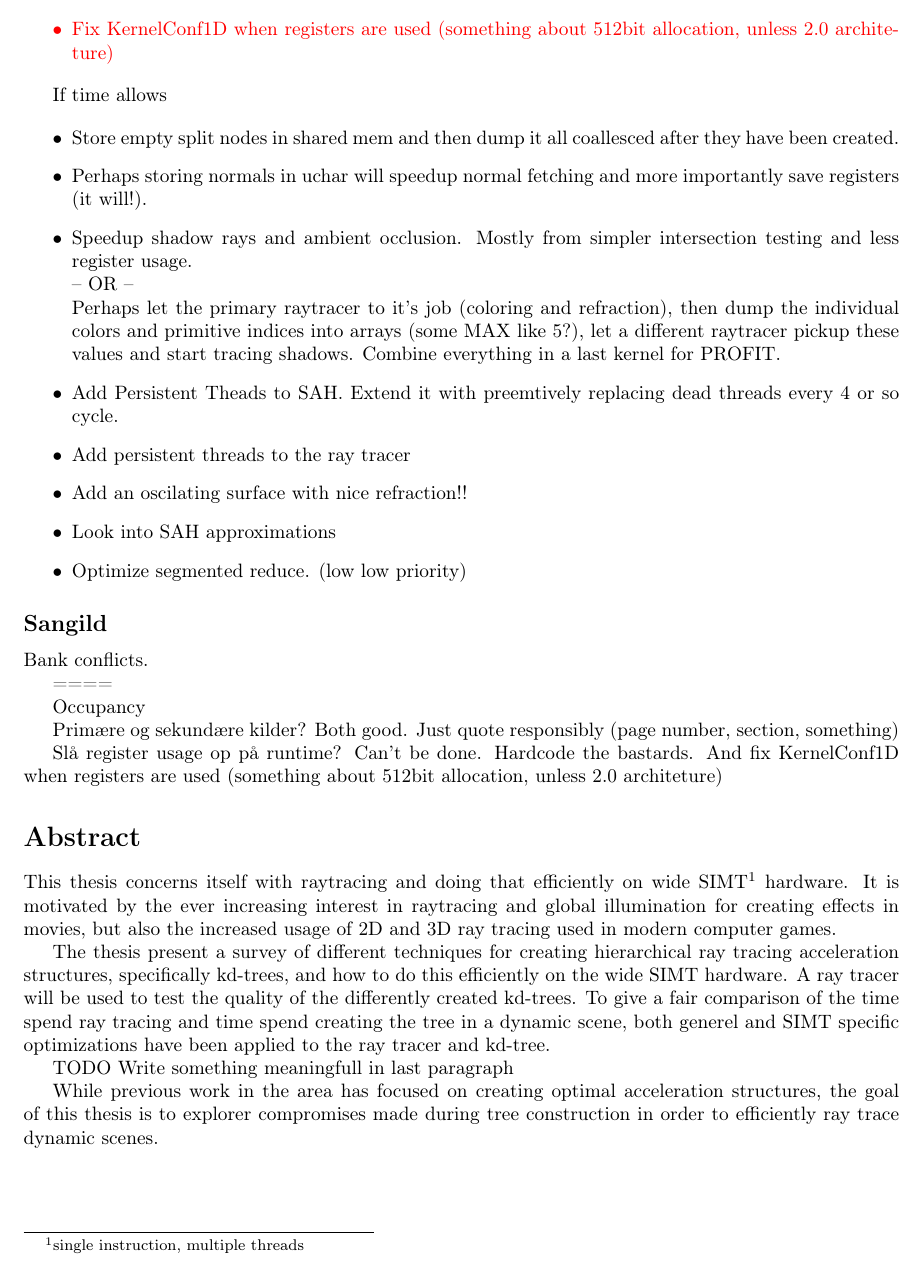
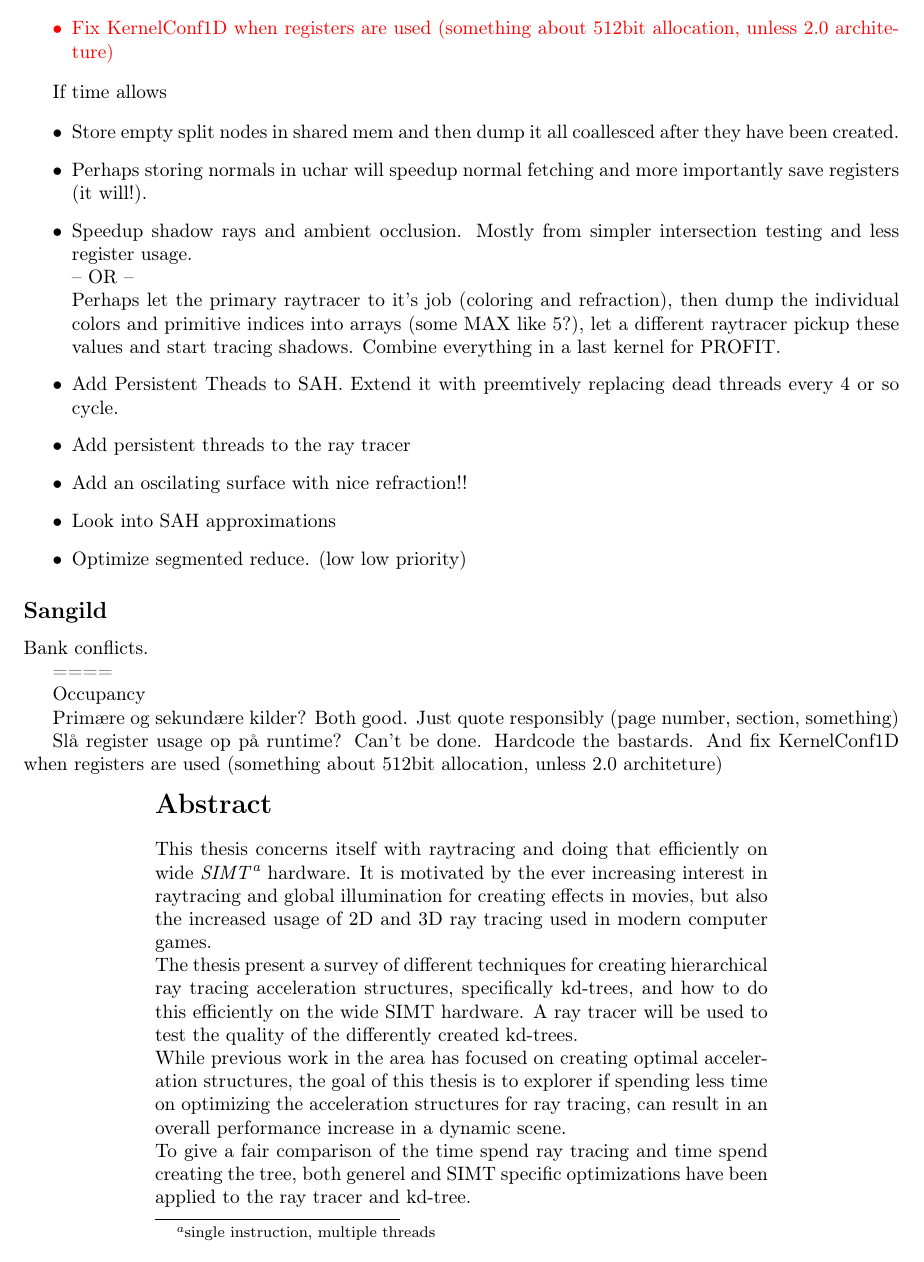
Before and after one commit to OpenEngineDK/projects-RayTracing, a LaTeX thesis (thesis/master.tex, which reads thesis/abstract.tex): part of page 3 of 21, cut so that both start at the same text. Compiled offline with pdfLaTeX.

Commit message:
Improved abstract

```diff
--- a/thesis/abstract.tex
+++ b/thesis/abstract.tex
@@ -9,10 +9,12 @@
 %% • The abstract should be readable and understandable by non-experts
 
 
+\begin{center}
+\begin{minipage}{0.7\textwidth}
 \section*{Abstract}
 
 This thesis concerns itself with raytracing and doing that efficiently
-on wide SIMT\footnote{single instruction, multiple threads}
+on wide \textit{SIMT}\footnote{single instruction, multiple threads}
 hardware. It is motivated by the ever increasing interest in
 raytracing and global illumination for creating effects in movies, but
 also the increased usage of 2D and 3D ray tracing used in modern
@@ -22,17 +24,20 @@ The thesis present a survey of different techniques for creating
 hierarchical ray tracing acceleration structures, specifically
 kd-trees, and how to do this efficiently on the wide SIMT hardware. A
 ray tracer will be used to test the quality of the differently created
-kd-trees. To give a fair comparison of the time spend ray tracing and
-time spend creating the tree in a dynamic scene, both generel and SIMT
-specific optimizations have been applied to the ray tracer and
-kd-tree.
-
-TODO Write something meaningfull in last paragraph
+kd-trees.
 
 While previous work in the area has focused on creating optimal
-acceleration structures, the goal of this thesis is to explorer
-compromises made during tree construction in order to efficiently ray
-trace dynamic scenes.
+acceleration structures, the goal of this thesis is to explorer if
+spending less time on optimizing the acceleration structures for ray
+tracing, can result in an overall performance increase in a dynamic
+scene.
+
+To give a fair comparison of the time spend ray tracing and time spend
+creating the tree, both generel and SIMT specific optimizations have
+been applied to the ray tracer and kd-tree.
+
+\end{minipage}
+\end{center}
 
 % Show that to achive raytracing of dynamic scenes, focus should not
 % be on creating 'optimal' trees, but instead on creating good trees
```
